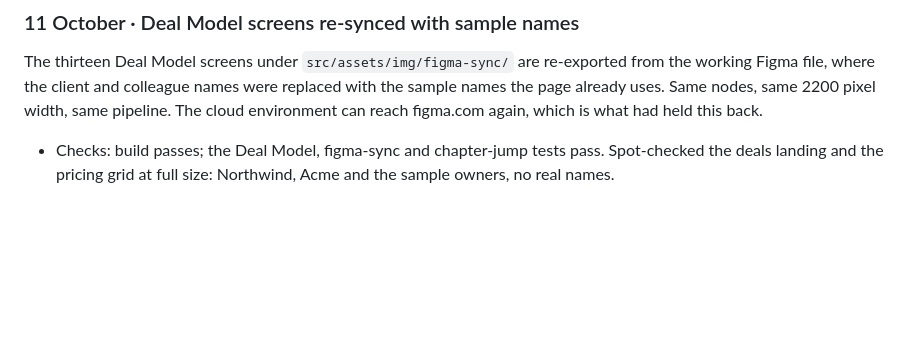
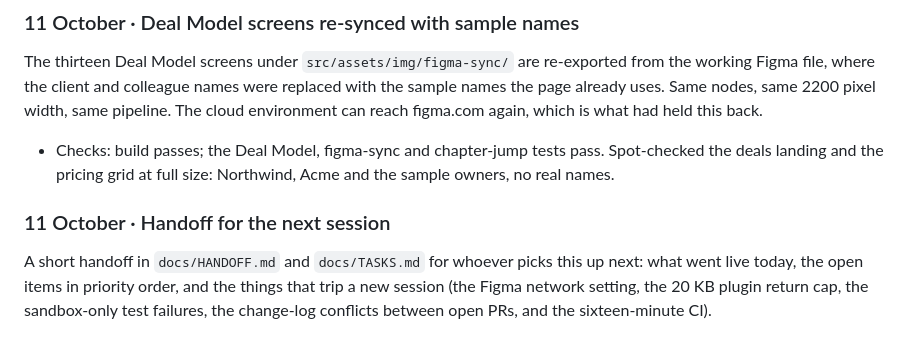
Before and after one commit to shannonhecker/shannonhecker-protofolio-review, a Markdown page: BUILD.md, the part around the change. Rendered like a GitHub page; blank space fills up the shorter version.

```diff
--- a/BUILD.md
+++ b/BUILD.md
@@ -528,3 +528,7 @@ FX now uses the same persona, journey and decision blocks as Fusion, Winking Sta
 The thirteen Deal Model screens under `src/assets/img/figma-sync/` are re-exported from the working Figma file, where the client and colleague names were replaced with the sample names the page already uses. Same nodes, same 2200 pixel width, same pipeline. The cloud environment can reach figma.com again, which is what had held this back.
 
 - Checks: build passes; the Deal Model, figma-sync and chapter-jump tests pass. Spot-checked the deals landing and the pricing grid at full size: Northwind, Acme and the sample owners, no real names.
+
+### 11 October · Handoff for the next session
+
+A short handoff in `docs/HANDOFF.md` and `docs/TASKS.md` for whoever picks this up next: what went live today, the open items in priority order, and the things that trip a new session (the Figma network setting, the 20 KB plugin return cap, the sandbox-only test failures, the change-log conflicts between open PRs, and the sixteen-minute CI).
```
Also changed, not shown: docs/HANDOFF.md (+33 -0 lines), docs/TASKS.md (+12 -0 lines).
